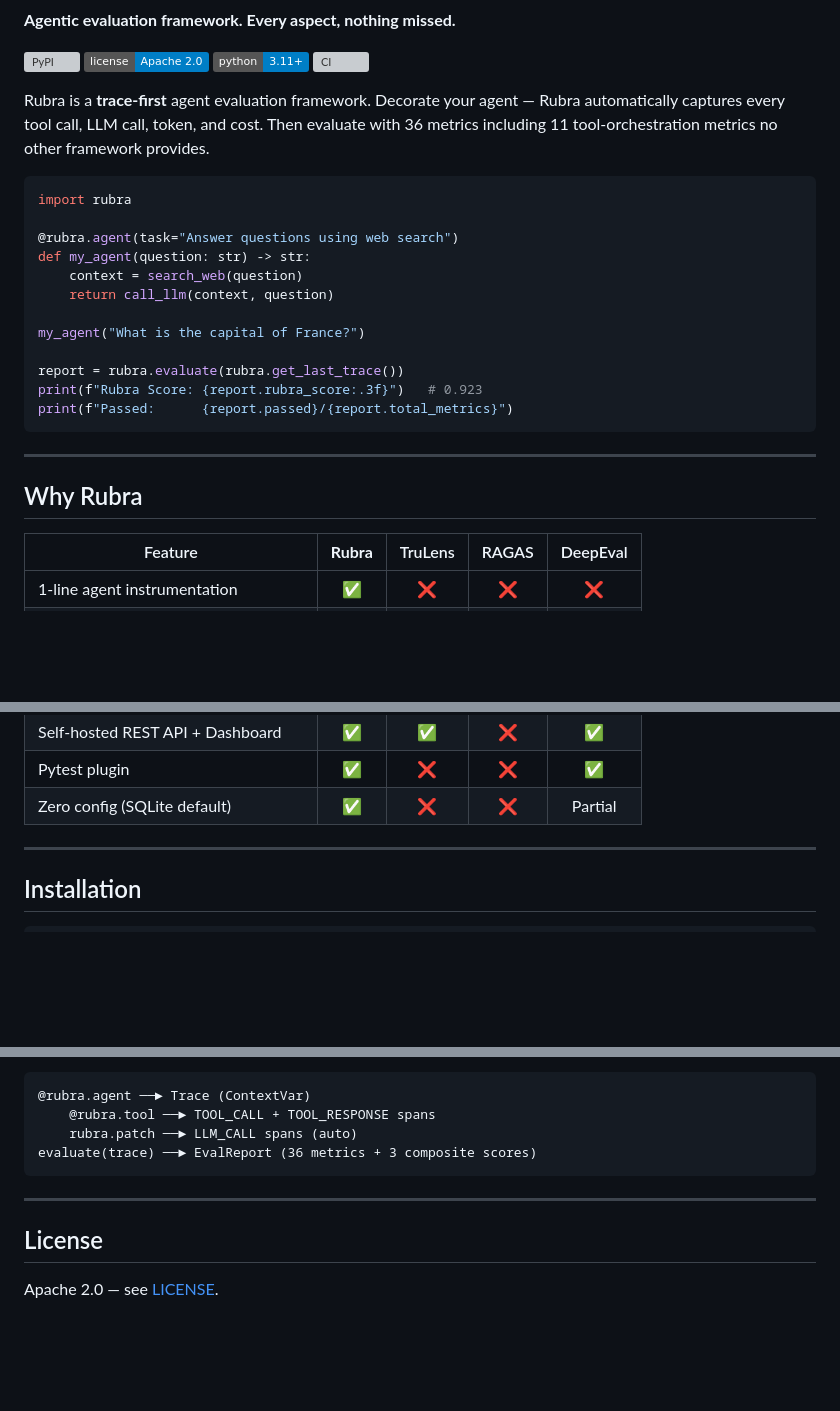
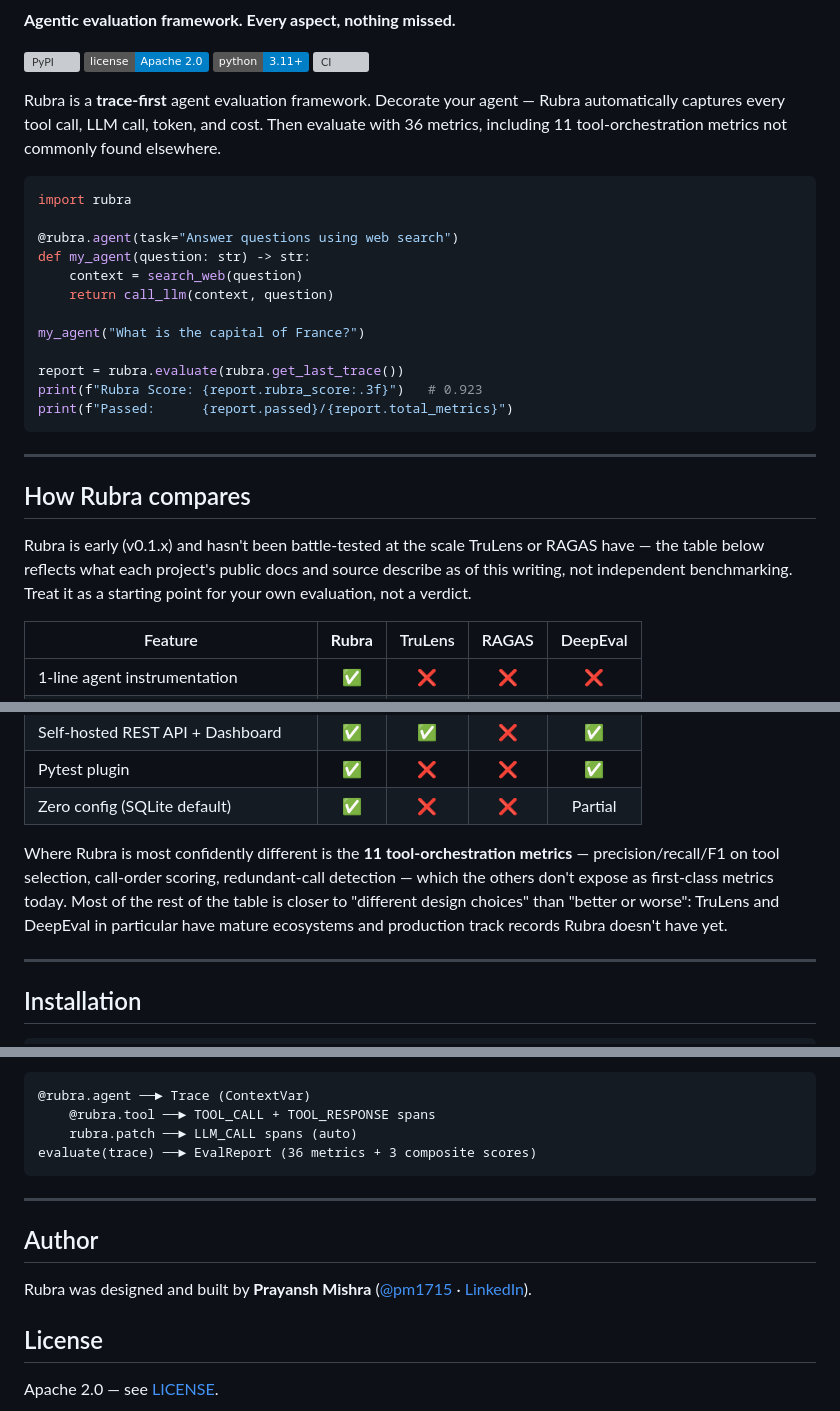
Before and after one commit to pm1715/rubra-sdk, a Markdown page: README.md, 3 parts joined by grey strips. GitHub-like rendering; badges without logos; blank space fills up the shorter version; grey boxes are pictures that could not be loaded.

Commit message:
Credit author; soften TruLens/RAGAS comparison with humility caveat

````diff
--- a/README.md
+++ b/README.md
@@ -9,7 +9,7 @@
 [![Python](https://img.shields.io/badge/python-3.11%2B-blue)](pyproject.toml)
 [![CI](https://github.com/pm1715/rubra-sdk/actions/workflows/ci.yml/badge.svg)](https://github.com/pm1715/rubra-sdk/actions)
 
-Rubra is a **trace-first** agent evaluation framework. Decorate your agent — Rubra automatically captures every tool call, LLM call, token, and cost. Then evaluate with 36 metrics including 11 tool-orchestration metrics no other framework provides.
+Rubra is a **trace-first** agent evaluation framework. Decorate your agent — Rubra automatically captures every tool call, LLM call, token, and cost. Then evaluate with 36 metrics, including 11 tool-orchestration metrics not commonly found elsewhere.
 
 ```python
 import rubra
@@ -28,7 +28,9 @@ print(f"Passed:      {report.passed}/{report.total_metrics}")
 
 ---
 
-## Why Rubra
+## How Rubra compares
+
+Rubra is early (v0.1.x) and hasn't been battle-tested at the scale TruLens or RAGAS have — the table below reflects what each project's public docs and source describe as of this writing, not independent benchmarking. Treat it as a starting point for your own evaluation, not a verdict.
 
 | Feature | **Rubra** | TruLens | RAGAS | DeepEval |
 |---------|:---------:|:-------:|:-----:|:--------:|
@@ -42,6 +44,8 @@ print(f"Passed:      {report.passed}/{report.total_metrics}")
 | Self-hosted REST API + Dashboard | ✅ | ✅ | ❌ | ✅ |
 | Pytest plugin | ✅ | ❌ | ❌ | ✅ |
 | Zero config (SQLite default) | ✅ | ❌ | ❌ | Partial |
+
+Where Rubra is most confidently different is the **11 tool-orchestration metrics** — precision/recall/F1 on tool selection, call-order scoring, redundant-call detection — which the others don't expose as first-class metrics today. Most of the rest of the table is closer to "different design choices" than "better or worse": TruLens and DeepEval in particular have mature ecosystems and production track records Rubra doesn't have yet.
 
 ---
 
@@ -266,6 +270,10 @@ evaluate(trace) ──► EvalReport (36 metrics + 3 composite scores)
 
 ---
 
+## Author
+
+Rubra was designed and built by **Prayansh Mishra** ([@pm1715](https://github.com/pm1715) · [LinkedIn](https://www.linkedin.com/in/prayansh-mishra-02a57724b/)).
+
 ## License
 
 Apache 2.0 — see [LICENSE](LICENSE).
````
